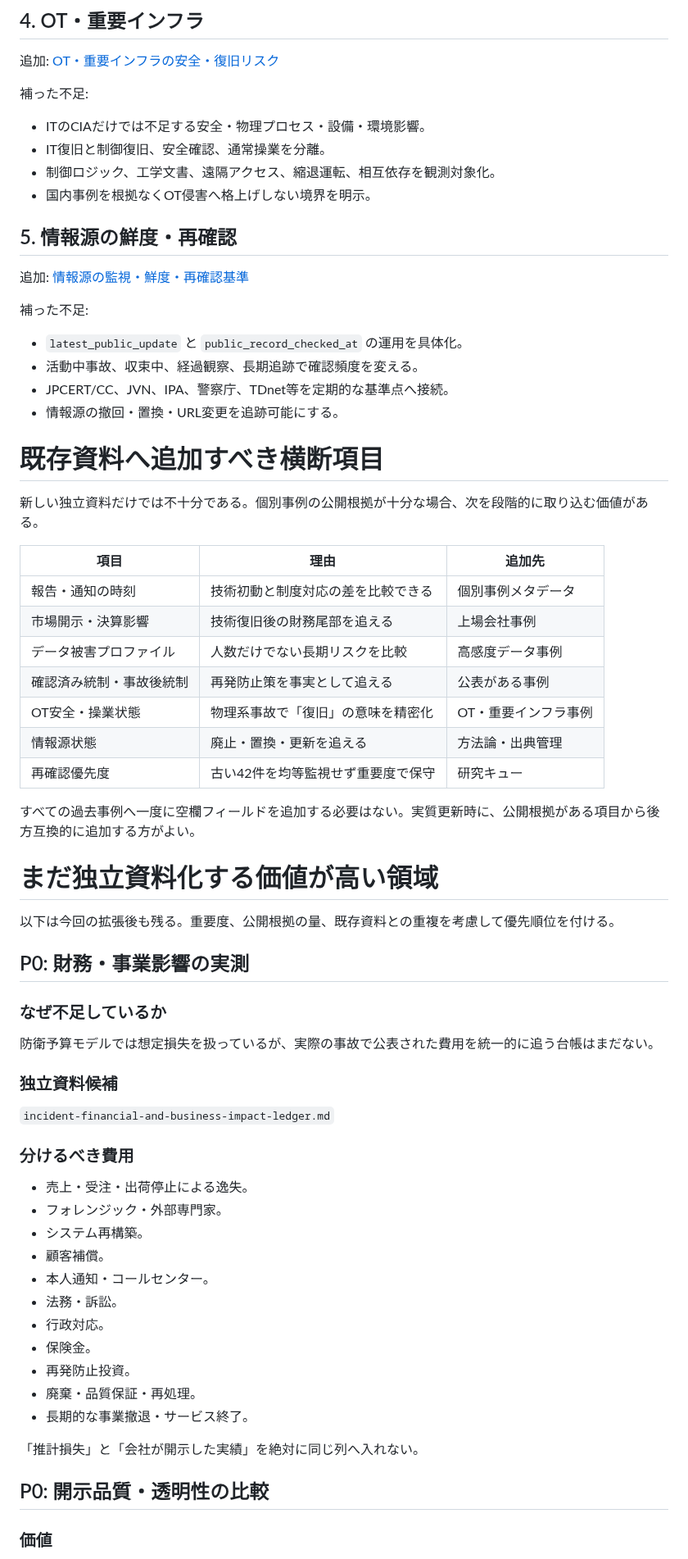
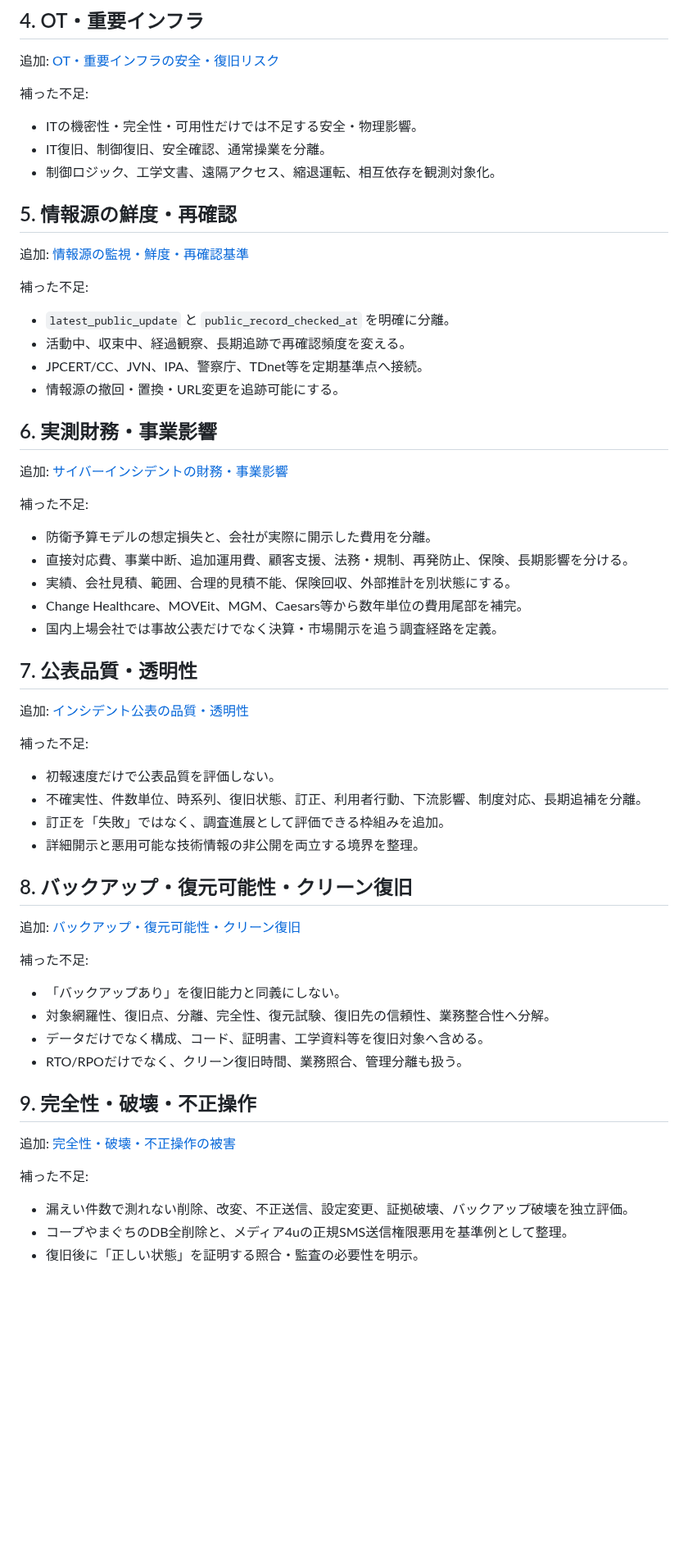
Before and after one commit to 4i7/Denno-Watch, a Markdown page: analysis/knowledge-base-expansion-audit-2026-10-04.md, the part around one of its changes. Shown at 82% size. Drawn GitHub-style; blank space fills up the shorter version.

Commit message:
docs: refresh knowledge expansion audit after second-stage additions

```diff
--- a/analysis/knowledge-base-expansion-audit-2026-10-04.md
+++ b/analysis/knowledge-base-expansion-audit-2026-10-04.md
@@ -89,10 +86,9 @@ F. 継続保守層
 
 補った不足:
 
-- ITのCIAだけでは不足する安全・物理プロセス・設備・環境影響。
-- IT復旧と制御復旧、安全確認、通常操業を分離。
+- ITの機密性・完全性・可用性だけでは不足する安全・物理影響。
+- IT復旧、制御復旧、安全確認、通常操業を分離。
 - 制御ロジック、工学文書、遠隔アクセス、縮退運転、相互依存を観測対象化。
-- 国内事例を根拠なくOT侵害へ格上げしない境界を明示。
 
 ## 5. 情報源の鮮度・再確認
 
@@ -100,58 +96,52 @@ F. 継続保守層
 
 補った不足:
 
-- `latest_public_update` と `public_record_checked_at` の運用を具体化。
-- 活動中事故、収束中、経過観察、長期追跡で確認頻度を変える。
-- JPCERT/CC、JVN、IPA、警察庁、TDnet等を定期的な基準点へ接続。
+- `latest_public_update` と `public_record_checked_at` を明確に分離。
+- 活動中、収束中、経過観察、長期追跡で再確認頻度を変える。
+- JPCERT/CC、JVN、IPA、警察庁、TDnet等を定期基準点へ接続。
 - 情報源の撤回・置換・URL変更を追跡可能にする。
 
-# 既存資料へ追加すべき横断項目
+## 6. 実測財務・事業影響
 
-新しい独立資料だけでは不十分である。個別事例の公開根拠が十分な場合、次を段階的に取り込む価値がある。
+追加: [サイバーインシデントの財務・事業影響](incident-financial-and-business-impact-knowledge-base-2026-10-04.md)
 
-| 項目 | 理由 | 追加先 |
-| --- | --- | --- |
-| 報告・通知の時刻 | 技術初動と制度対応の差を比較できる | 個別事例メタデータ |
-| 市場開示・決算影響 | 技術復旧後の財務尾部を追える | 上場会社事例 |
-| データ被害プロファイル | 人数だけでない長期リスクを比較 | 高感度データ事例 |
-| 確認済み統制・事故後統制 | 再発防止策を事実として追える | 公表がある事例 |
-| OT安全・操業状態 | 物理系事故で「復旧」の意味を精密化 | OT・重要インフラ事例 |
-| 情報源状態 | 廃止・置換・更新を追える | 方法論・出典管理 |
-| 再確認優先度 | 古い42件を均等監視せず重要度で保守 | 研究キュー |
+補った不足:
 
-すべての過去事例へ一度に空欄フィールドを追加する必要はない。実質更新時に、公開根拠がある項目から後方互換的に追加する方がよい。
+- 防衛予算モデルの想定損失と、会社が実際に開示した費用を分離。
+- 直接対応費、事業中断、追加運用費、顧客支援、法務・規制、再発防止、保険、長期影響を分ける。
+- 実績、会社見積、範囲、合理的見積不能、保険回収、外部推計を別状態にする。
+- Change Healthcare、MOVEit、MGM、Caesars等から数年単位の費用尾部を補完。
+- 国内上場会社では事故公表だけでなく決算・市場開示を追う調査経路を定義。
 
-# まだ独立資料化する価値が高い領域
+## 7. 公表品質・透明性
 
-以下は今回の拡張後も残る。重要度、公開根拠の量、既存資料との重複を考慮して優先順位を付ける。
+追加: [インシデント公表の品質・透明性](incident-disclosure-quality-and-transparency-framework-2026-10-04.md)
 
-## P0: 財務・事業影響の実測
+補った不足:
 
-### なぜ不足しているか
+- 初報速度だけで公表品質を評価しない。
+- 不確実性、件数単位、時系列、復旧状態、訂正、利用者行動、下流影響、制度対応、長期追補を分離。
+- 訂正を「失敗」ではなく、調査進展として評価できる枠組みを追加。
+- 詳細開示と悪用可能な技術情報の非公開を両立する境界を整理。
 
-防衛予算モデルでは想定損失を扱っているが、実際の事故で公表された費用を統一的に追う台帳はまだない。
+## 8. バックアップ・復元可能性・クリーン復旧
 
-### 独立資料候補
+追加: [バックアップ・復元可能性・クリーン復旧](backup-recoverability-and-clean-restoration-knowledge-base-2026-10-04.md)
 
-`incident-financial-and-business-impact-ledger.md`
+補った不足:
 
-### 分けるべき費用
+- 「バックアップあり」を復旧能力と同義にしない。
+- 対象網羅性、復旧点、分離、完全性、復元試験、復旧先の信頼性、業務整合性へ分解。
+- データだけでなく構成、コード、証明書、工学資料等を復旧対象へ含める。
+- RTO/RPOだけでなく、クリーン復旧時間、業務照合、管理分離も扱う。
 
-- 売上・受注・出荷停止による逸失。
-- フォレンジック・外部専門家。
-- システム再構築。
-- 顧客補償。
-- 本人通知・コールセンター。
-- 法務・訴訟。
-- 行政対応。
-- 保険金。
-- 再発防止投資。
-- 廃棄・品質保証・再処理。
-- 長期的な事業撤退・サービス終了。
+## 9. 完全性・破壊・不正操作
 
-「推計損失」と「会社が開示した実績」を絶対に同じ列へ入れない。
+追加: [完全性・破壊・不正操作の被害](integrity-and-destructive-impact-knowledge-base-2026-10-04.md)
 
-## P0: 開示品質・透明性の比較
+補った不足:
 
-### 価値
+- 漏えい件数で測れない削除、改変、不正送信、設定変更、証拠破壊、バックアップ破壊を独立評価。
+- コープやまぐちのDB全削除と、メディア4uの正規SMS送信権限悪用を基準例として整理。
+- 復旧後に「正しい状態」を証明する照合・監査の必要性を明示。
 
```
Also changed, not shown: other parts of analysis/knowledge-base-expansion-audit-2026-10-04.md (+127 -164 lines).
